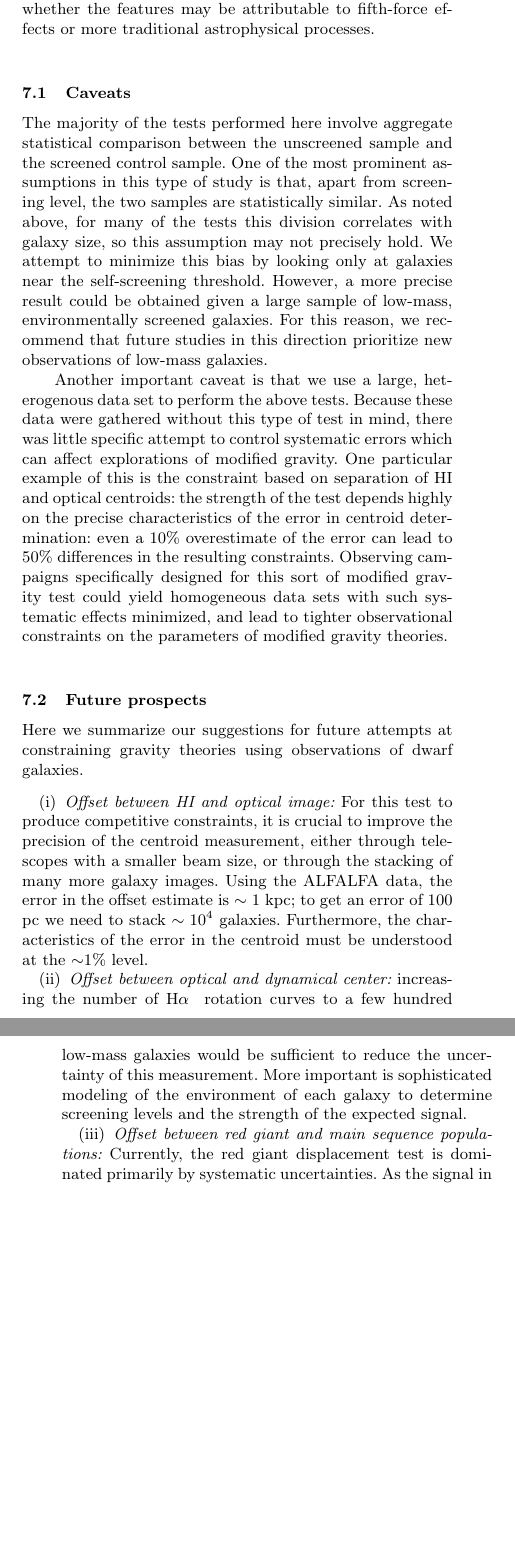
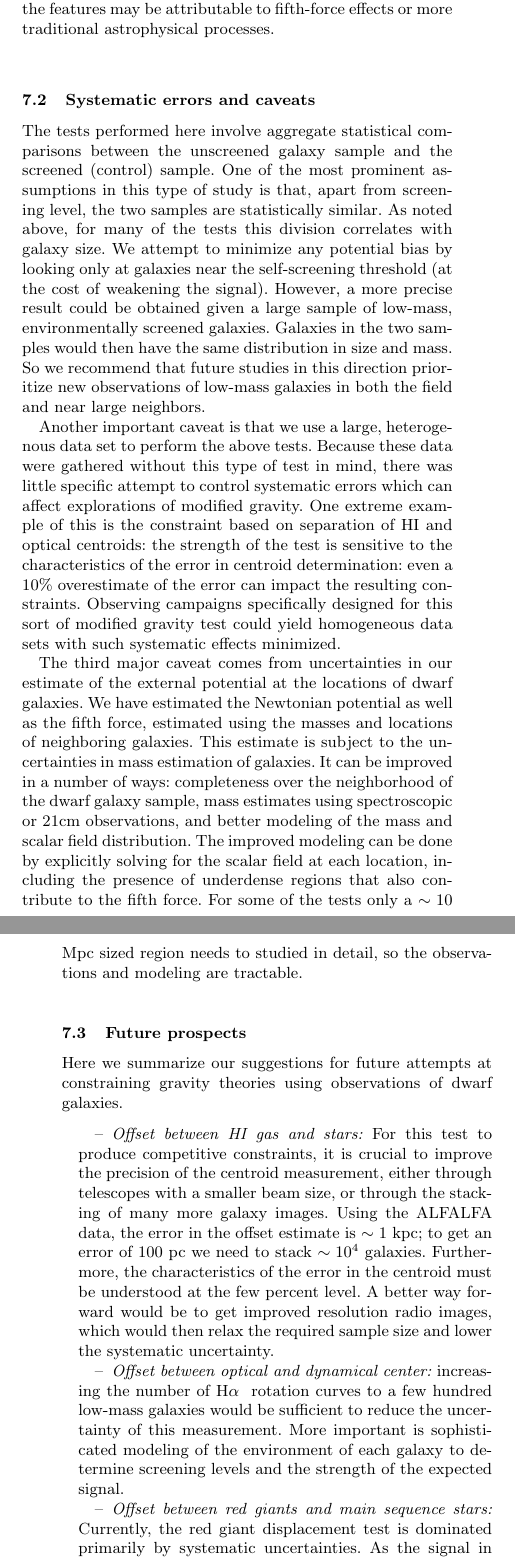
Before and after one commit to jakevdp/obsdwarf, a LaTeX paper (obsdwarf.tex): two parts of the columns of pages 15 and 16 of 25, joined at a grey line, cut so that both start at the same text, the shorter picture padded with empty space. Compiled offline with pdfLaTeX; a LaTeX package or settings file that is missing is left out.

Commit message:
Bhuv's edits

```diff
--- a/obsdwarf.tex
+++ b/obsdwarf.tex
@@ -1782,45 +1790,62 @@ More detailed studies of these individual cases can shed light
 on whether the features may be attributable to fifth-force effects or
 more traditional astrophysical processes.
 
-\subsection{Caveats}
+
+
+\subsection{Systematic errors and caveats}
 \label{sec:caveat}
-The majority of the tests performed here involve aggregate statistical
-comparison between the unscreened sample and the screened control sample.
+The  tests performed here involve aggregate statistical
+comparisons between the unscreened galaxy sample and the screened (control) sample.
 One of the most prominent assumptions in this type of study is that, apart
 from screening level, the two samples are statistically similar.  As noted
-above, for many of the tests this division correlates with galaxy size, so
-this assumption may not precisely hold.  We attempt to minimize this bias
-by looking only at galaxies near the self-screening threshold.  However,
+above, for many of the tests this division correlates with galaxy size.
+We attempt to minimize any potential bias
+by looking only at galaxies near the self-screening threshold (at the cost
+of weakening the signal).  However,
 a more precise result could be obtained given a large sample of low-mass,
-environmentally screened galaxies.  For this reason, we recommend that
+environmentally screened galaxies.  Galaxies in the two samples would then
+have the same distribution in size and mass. So we recommend that
 future studies in this direction prioritize new observations of low-mass
-galaxies.
+galaxies in both the field and near large neighbors.
 
 Another important caveat is that we use a large, heterogenous data set to
 perform the above tests.  Because these data were gathered without this
 type of test in mind, there was little specific attempt to control
 systematic errors which can affect explorations of modified gravity.
-One particular example of this is the constraint based on separation of
-HI and optical centroids: the strength of the test depends highly on the
-precise characteristics of the error in centroid determination: even a
-10\% overestimate of the error can lead to 50\% differences in the
+One extreme example of this is the constraint based on separation of
+HI and optical centroids: the strength of the test is sensitive to the
+ characteristics of the error in centroid determination: even a
+10\% overestimate of the error can impact the
 resulting constraints.  Observing campaigns specifically designed for this
 sort of modified gravity test could yield homogeneous data sets with such
-systematic effects minimized, and lead to tighter observational constraints
-on the parameters of modified gravity theories.
+systematic effects minimized.
+
+The third major caveat comes from uncertainties in our estimate of the
+external potential at the locations of dwarf galaxies. We have estimated the
+Newtonian potential as well as the fifth force, estimated using the masses
+and locations of neighboring galaxies. This estimate is subject to the
+uncertainties in mass estimation of galaxies. It can be improved in a number of
+ways: completeness over the neighborhood of the dwarf galaxy
+sample, mass estimates using spectroscopic or 21cm observations, and better modeling of the mass and scalar field distribution. The improved modeling
+can be done by explicitly solving for the scalar field at each location, including the
+presence of underdense regions that also contribute to the fifth force. For some
+of the tests only a $\sim 10$ Mpc sized region needs to studied in detail, so
+the observations and modeling are tractable.
 
 \subsection{Future prospects}
 Here we summarize our suggestions for future attempts at constraining
 gravity theories using observations of dwarf galaxies.
-\begin{enumerate}
-\item {\it Offset between HI and optical image:}
+\begin{itemize}
+\item {\it Offset between HI gas and stars:}
   For this test to produce competitive constraints, it is crucial to improve
   the precision of the centroid measurement, either through telescopes with
   a smaller beam size, or through the stacking of many more galaxy images.
   Using the ALFALFA data, the error in the offset estimate is $\sim$ 1 kpc;
   to get an error of 100 pc we need to stack $\sim 10^{4}$
   galaxies.  Furthermore, the characteristics of the error
-  in the centroid must be understood at the $\sim$1\% level.
+  in the centroid must be understood at the few percent level. A better way forward
+  would be to get improved resolution radio images, which would then relax
+  the required sample size and lower the systematic uncertainty.
   %%BJ: centroid error ~ 1/sqrt(N)?
 \item {\it Offset between optical and dynamical center:}
   increasing the number of \ha~ rotation curves to a few hundred
@@ -1828,7 +1853,7 @@ gravity theories using observations of dwarf galaxies.
   this measurement.  More important is sophisticated
   modeling of the environment of each galaxy to determine screening levels and
   the strength of the expected signal.
-\item {\it Offset between red giant and main sequence populations:}
+\item {\it Offset between red giants and main sequence stars:}
   Currently, the red giant displacement test is dominated primarily by
   systematic uncertainties. As the signal in this test is weaker than the
   other probes, the best approach would be to focus on a limited number
```
Also changed, not shown: obsdwarf.tex (71 more changed lines).
